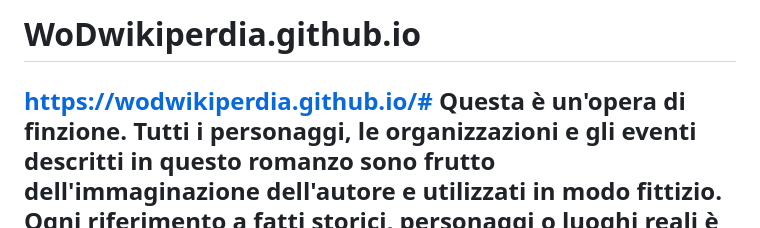
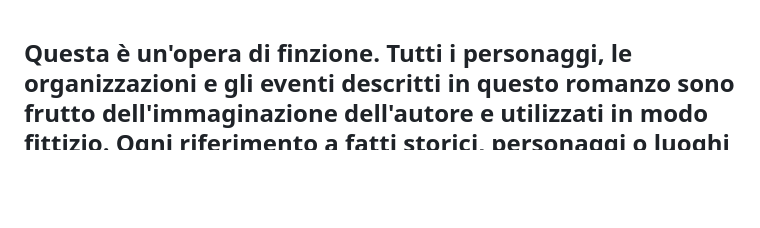
Before and after one commit to WoDwikiperdia/WoDwikiperdia.github.io, a Markdown page: README.md, the part around the change. GitHub-like rendering; blank space fills up the shorter version.

```diff
--- a/README.md
+++ b/README.md
@@ -1,5 +1,4 @@
-# WoDwikiperdia.github.io
-https://wodwikiperdia.github.io/#
+
 Questa è un'opera di finzione. Tutti i personaggi, le organizzazioni e gli eventi descritti in questo romanzo sono frutto dell'immaginazione dell'autore e utilizzati in modo fittizio. Ogni riferimento a fatti storici, personaggi o luoghi reali è puramente casuale.
 Lo scopo di questa repository GitHub è raccogliere del materiale di gioco e di fiction in modo accessibile ai giocatori e ai semplici curiosi, mantenendo un'impostazione "in-game", i quali possono liberamente prenderne spunto, considerando che non sono riportate regole o estratti da nessun manuale esistente. Questo materiale è da considerarsi sotto la licenza CC BY-SA 3.0 DEED.
 Altri nomi, personaggi, luoghi e avvenimenti sono il frutto dell'immaginazione dell'autore, e qualunque somiglianza con fatti, luoghi o persone reali, viventi o defunte, è del tutto casuale.
```
